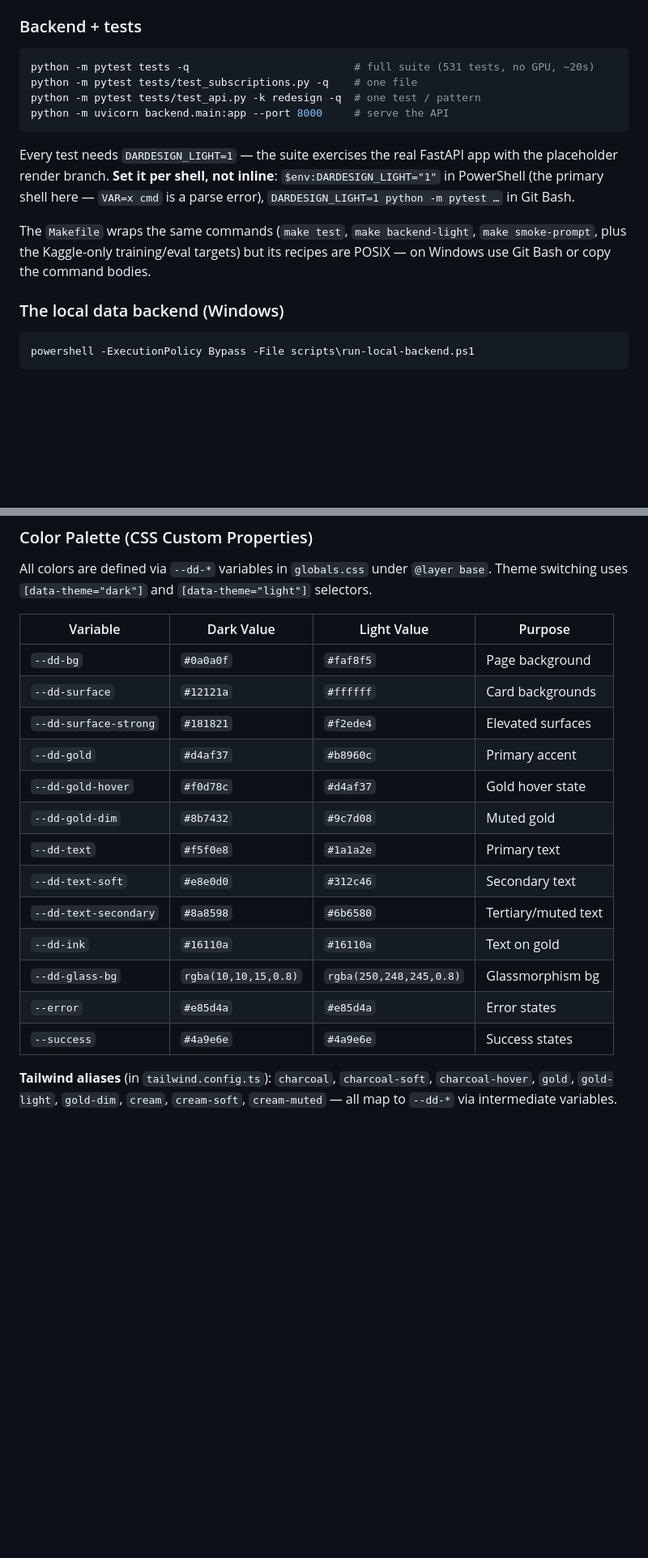
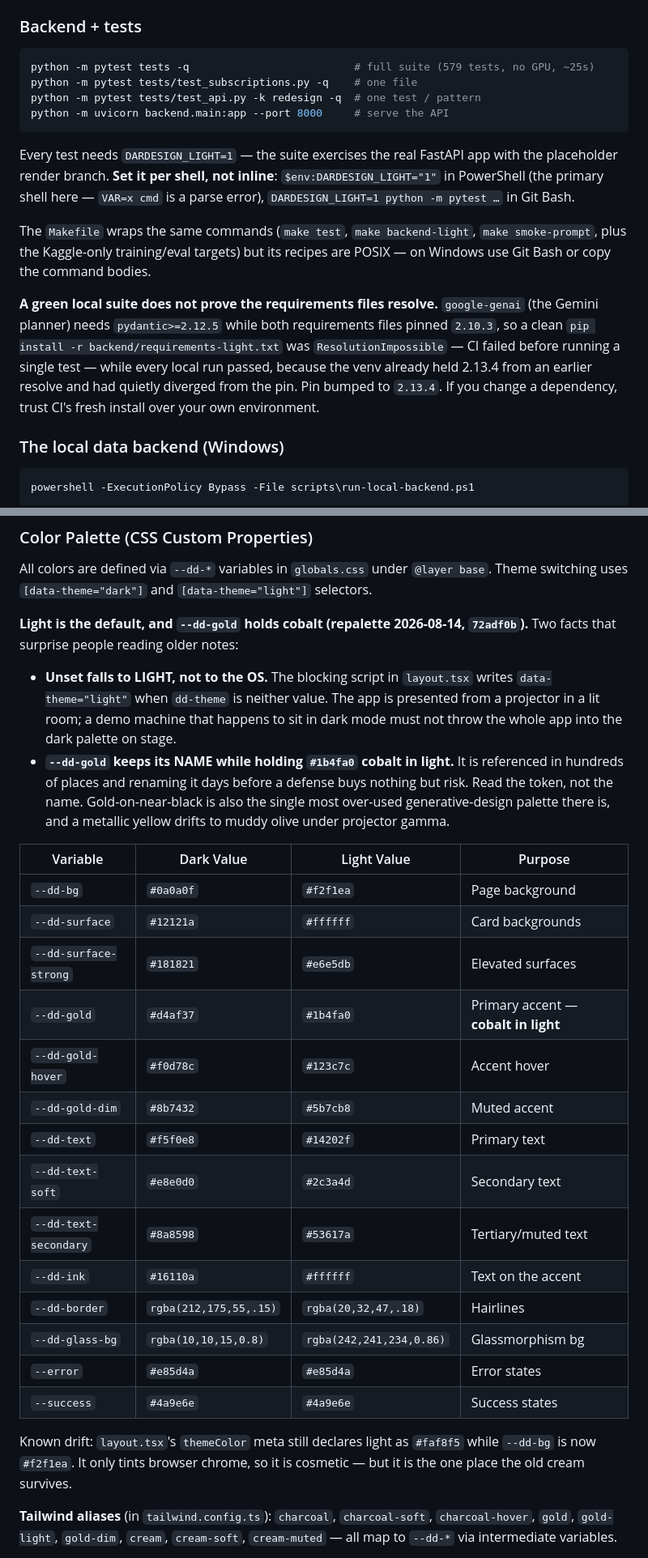
Before and after one commit to hamdanyasser/dardesign-app, a Markdown page: CLAUDE.md, 2 parts joined by grey strips. Shown at 81% size. GitHub-like rendering; blank space fills up the shorter version.

Commit message:
docs(claude): catch CLAUDE.md up to the repalette and the last week of fixes
The file still described a gold-on-near-black app that follows the OS theme.
Both halves of that are now wrong, and it is the first thing any agent reads.

  * Light is the DEFAULT, not the OS preference. Unset writes
    data-theme="light" because this is presented from a projector.
  * --dd-gold holds cobalt #1b4fa0 in light while keeping its name, which is
    a genuine trap: the token says gold and paints blue. Documented rather
    than renamed, matching the reasoning in 72adf0b.
  * Whole light column of the palette table refreshed against globals.css,
    plus --dd-border which was missing. Noted the one surviving stale value:
    layout.tsx's themeColor meta still declares the old cream.

Also documented, all of it learned the hard way in the last week:

  * BUILDERS in geometry.ts must cover every catalogue category, or a piece
    the user placed renders as the `found` survey box. Shipped broken for
    nine of 27 items; now pinned by a test.
  * A new landing section: the framed slots carry real /redesign outputs and
    deliberately all show the SAME room; act materials are inline-SVG
    tessellations rather than gradients (a conic tile is argyle, a striped
    rug is a barcode); the orbit room's faces are shaded apart; and the
    sticky act panes must NOT be padded, because their heights feed the RAF
    scroll math -- tried, reverted, recorded so it is not tried again.
  * --app-sidebar-width is zeroed at the 900px breakpoint, so consumers must
    not add their own override.
  * A green local pytest does not prove requirements resolve: google-genai
    needs pydantic>=2.12.5 against a 2.10.3 pin, and every local run passed
    only because the venv had silently diverged. Trust CI's fresh install.
  * The two accessibility traps: a focus ring in :where() inside @layer base
    can never win, and a display:none file input leaves a dropzone with no
    keyboard entry point.

Test count corrected 531 -> 579.

Co-Authored-By: Claude Opus 5 <noreply@anthropic.com>

````diff
--- a/CLAUDE.md
+++ b/CLAUDE.md
@@ -30,7 +30,7 @@ npm run lint                      # BROKEN under Next 16 — see below
 ### Backend + tests
 
 ```bash
-python -m pytest tests -q                          # full suite (531 tests, no GPU, ~20s)
+python -m pytest tests -q                          # full suite (579 tests, no GPU, ~25s)
 python -m pytest tests/test_subscriptions.py -q    # one file
 python -m pytest tests/test_api.py -k redesign -q  # one test / pattern
 python -m uvicorn backend.main:app --port 8000     # serve the API
@@ -39,6 +39,8 @@ python -m uvicorn backend.main:app --port 8000     # serve the API
 Every test needs `DARDESIGN_LIGHT=1` — the suite exercises the real FastAPI app with the placeholder render branch. **Set it per shell, not inline**: `$env:DARDESIGN_LIGHT="1"` in PowerShell (the primary shell here — `VAR=x cmd` is a parse error), `DARDESIGN_LIGHT=1 python -m pytest …` in Git Bash.
 
 The `Makefile` wraps the same commands (`make test`, `make backend-light`, `make smoke-prompt`, plus the Kaggle-only training/eval targets) but its recipes are POSIX — on Windows use Git Bash or copy the command bodies.
+
+**A green local suite does not prove the requirements files resolve.** `google-genai` (the Gemini planner) needs `pydantic>=2.12.5` while both requirements files pinned `2.10.3`, so a clean `pip install -r backend/requirements-light.txt` was `ResolutionImpossible` — CI failed before running a single test — while every local run passed, because the venv already held 2.13.4 from an earlier resolve and had quietly diverged from the pin. Pin bumped to `2.13.4`. If you change a dependency, trust CI's fresh install over your own environment.
 
 ### The local data backend (Windows)
 
@@ -178,21 +180,29 @@ Outside `src/`, the directories that are load-bearing rather than incidental:
 
 All colors are defined via `--dd-*` variables in `globals.css` under `@layer base`. Theme switching uses `[data-theme="dark"]` and `[data-theme="light"]` selectors.
 
+**Light is the default, and `--dd-gold` holds cobalt (repalette 2026-08-14, `72adf0b`).** Two facts that surprise people reading older notes:
+
+- **Unset falls to LIGHT, not to the OS.** The blocking script in `layout.tsx` writes `data-theme="light"` when `dd-theme` is neither value. The app is presented from a projector in a lit room; a demo machine that happens to sit in dark mode must not throw the whole app into the dark palette on stage.
+- **`--dd-gold` keeps its NAME while holding `#1b4fa0` cobalt in light.** It is referenced in hundreds of places and renaming it days before a defense buys nothing but risk. Read the token, not the name. Gold-on-near-black is also the single most over-used generative-design palette there is, and a metallic yellow drifts to muddy olive under projector gamma.
+
 | Variable | Dark Value | Light Value | Purpose |
 |----------|-----------|-------------|---------|
-| `--dd-bg` | `#0a0a0f` | `#faf8f5` | Page background |
+| `--dd-bg` | `#0a0a0f` | `#f2f1ea` | Page background |
 | `--dd-surface` | `#12121a` | `#ffffff` | Card backgrounds |
-| `--dd-surface-strong` | `#181821` | `#f2ede4` | Elevated surfaces |
-| `--dd-gold` | `#d4af37` | `#b8960c` | Primary accent |
-| `--dd-gold-hover` | `#f0d78c` | `#d4af37` | Gold hover state |
-| `--dd-gold-dim` | `#8b7432` | `#9c7d08` | Muted gold |
-| `--dd-text` | `#f5f0e8` | `#1a1a2e` | Primary text |
-| `--dd-text-soft` | `#e8e0d0` | `#312c46` | Secondary text |
-| `--dd-text-secondary` | `#8a8598` | `#6b6580` | Tertiary/muted text |
-| `--dd-ink` | `#16110a` | `#16110a` | Text on gold |
-| `--dd-glass-bg` | `rgba(10,10,15,0.8)` | `rgba(250,248,245,0.8)` | Glassmorphism bg |
+| `--dd-surface-strong` | `#181821` | `#e6e5db` | Elevated surfaces |
+| `--dd-gold` | `#d4af37` | `#1b4fa0` | Primary accent — **cobalt in light** |
+| `--dd-gold-hover` | `#f0d78c` | `#123c7c` | Accent hover |
+| `--dd-gold-dim` | `#8b7432` | `#5b7cb8` | Muted accent |
+| `--dd-text` | `#f5f0e8` | `#14202f` | Primary text |
+| `--dd-text-soft` | `#e8e0d0` | `#2c3a4d` | Secondary text |
+| `--dd-text-secondary` | `#8a8598` | `#53617a` | Tertiary/muted text |
+| `--dd-ink` | `#16110a` | `#ffffff` | Text on the accent |
+| `--dd-border` | `rgba(212,175,55,.15)` | `rgba(20,32,47,.18)` | Hairlines |
+| `--dd-glass-bg` | `rgba(10,10,15,0.8)` | `rgba(242,241,234,0.86)` | Glassmorphism bg |
 | `--error` | `#e85d4a` | `#e85d4a` | Error states |
 | `--success` | `#4a9e6e` | `#4a9e6e` | Success states |
+
+Known drift: `layout.tsx`'s `themeColor` meta still declares light as `#faf8f5` while `--dd-bg` is now `#f2f1ea`. It only tints browser chrome, so it is cosmetic — but it is the one place the old cream survives.
 
 **Tailwind aliases** (in `tailwind.config.ts`): `charcoal`, `charcoal-soft`, `charcoal-hover`, `gold`, `gold-light`, `gold-dim`, `cream`, `cream-soft`, `cream-muted` — all map to `--dd-*` via intermediate variables.
 
````
Also changed, not shown: other parts of CLAUDE.md (+22 -2 lines).
